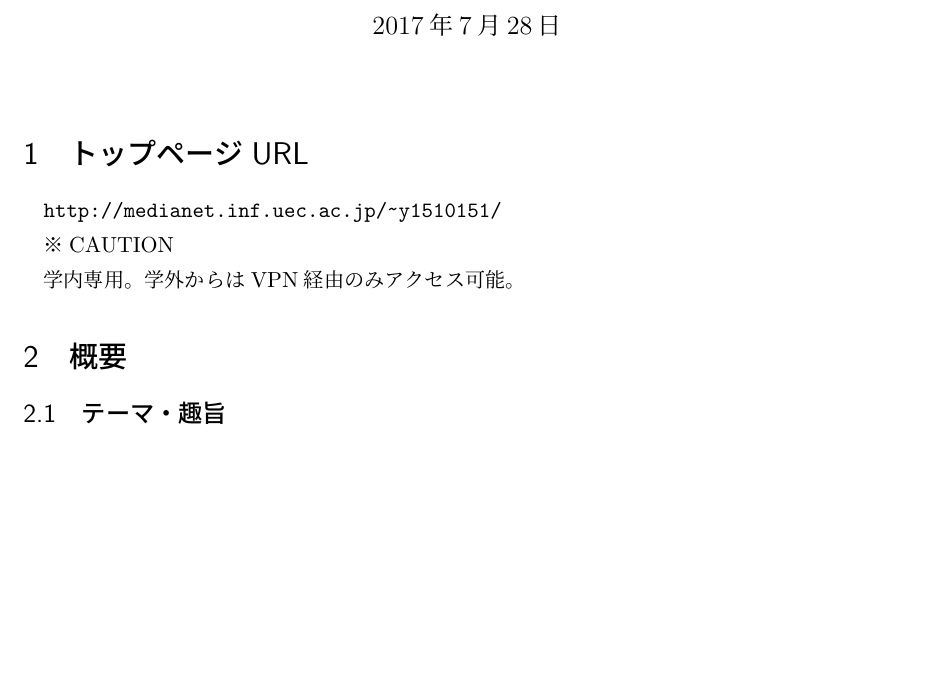
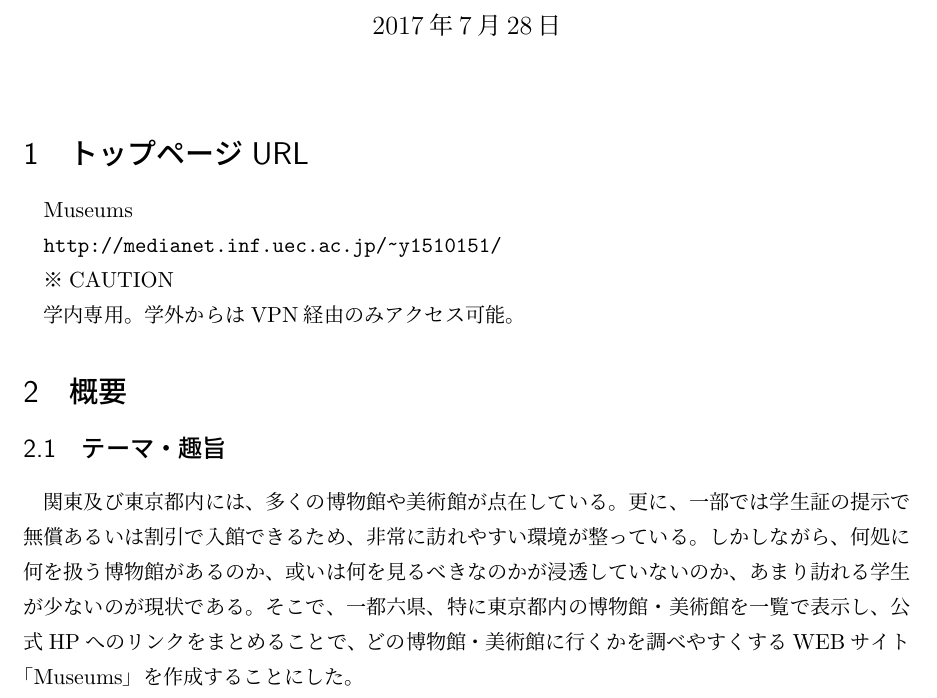
Before and after one commit to YaGiNA/media_net, a LaTeX document (report/report.tex): part of the page before the commit and part of page 1 of 2 after it, cut so that both start at the same text, the shorter picture padded with empty space. Compiled offline with upLaTeX and dvipdfmx.

Commit message:
Add describe of theme of homepage

```diff
--- a/report/report.tex
+++ b/report/report.tex
@@ -33,6 +33,8 @@
 \maketitle
 
 \section{トップページURL}
+Museums
+
  \url{http://medianet.inf.uec.ac.jp/~y1510151/}
 
 ※CAUTION
@@ -41,6 +43,15 @@
 
 \section{概要}
 \subsection{テーマ・趣旨}
+関東及び東京都内には、多くの博物館や美術館が点在している。
+更に、一部では学生証の提示で無償あるいは割引で入館できるため、
+非常に訪れやすい環境が整っている。
+しかしながら、何処に何を扱う博物館があるのか、或いは何を見るべきなのかが浸透していないのか、
+あまり訪れる学生が少ないのが現状である。
+そこで、一都六県、特に東京都内の博物館・美術館を一覧で表示し、
+公式HPへのリンクをまとめることで、どの博物館・美術館に行くかを調べやすくするWEBサイト
+「Museums」を作成することにした。
+
 \subsection{閲覧者に提供するもの}
 \subsection{ホームページ側のメリット}
 
```
Also changed, not shown: report/report.pdf.
